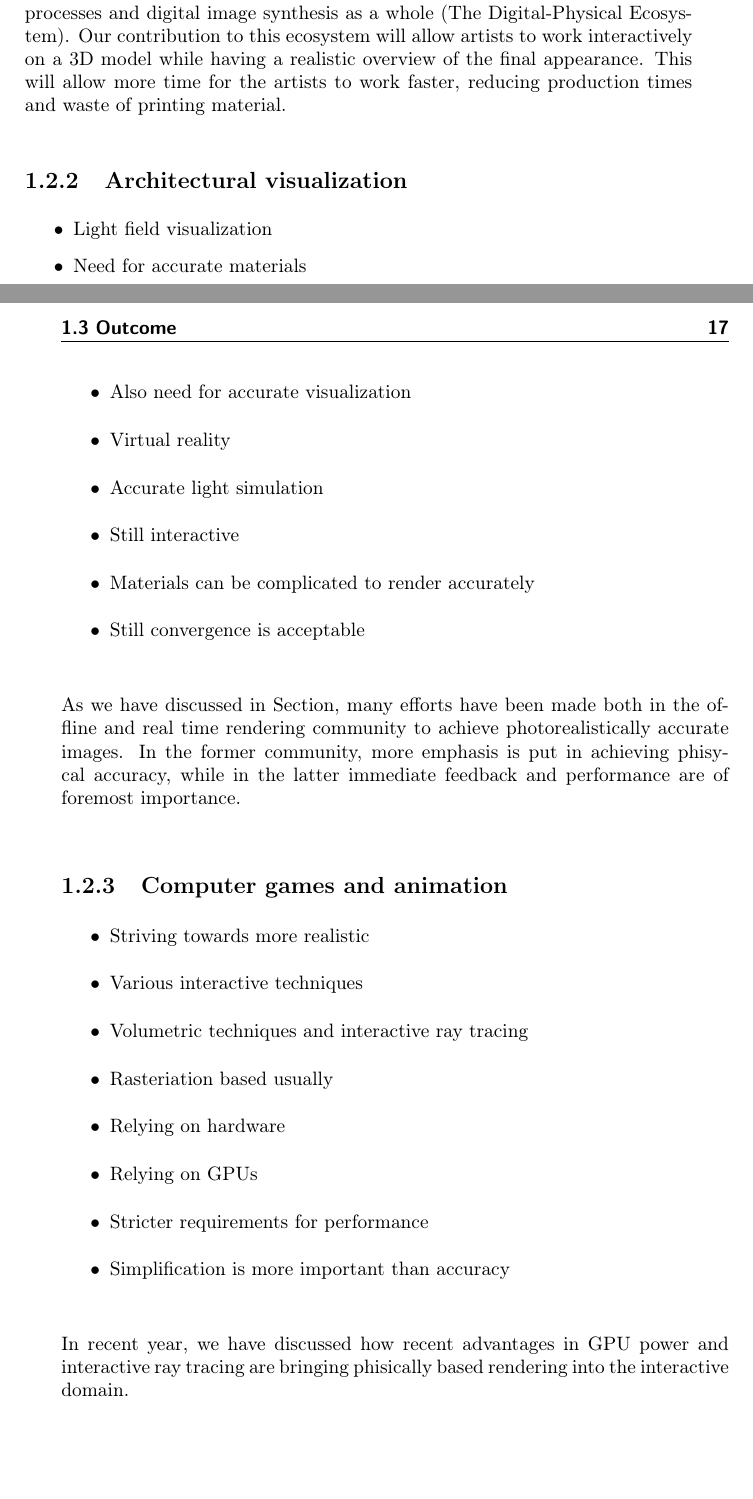
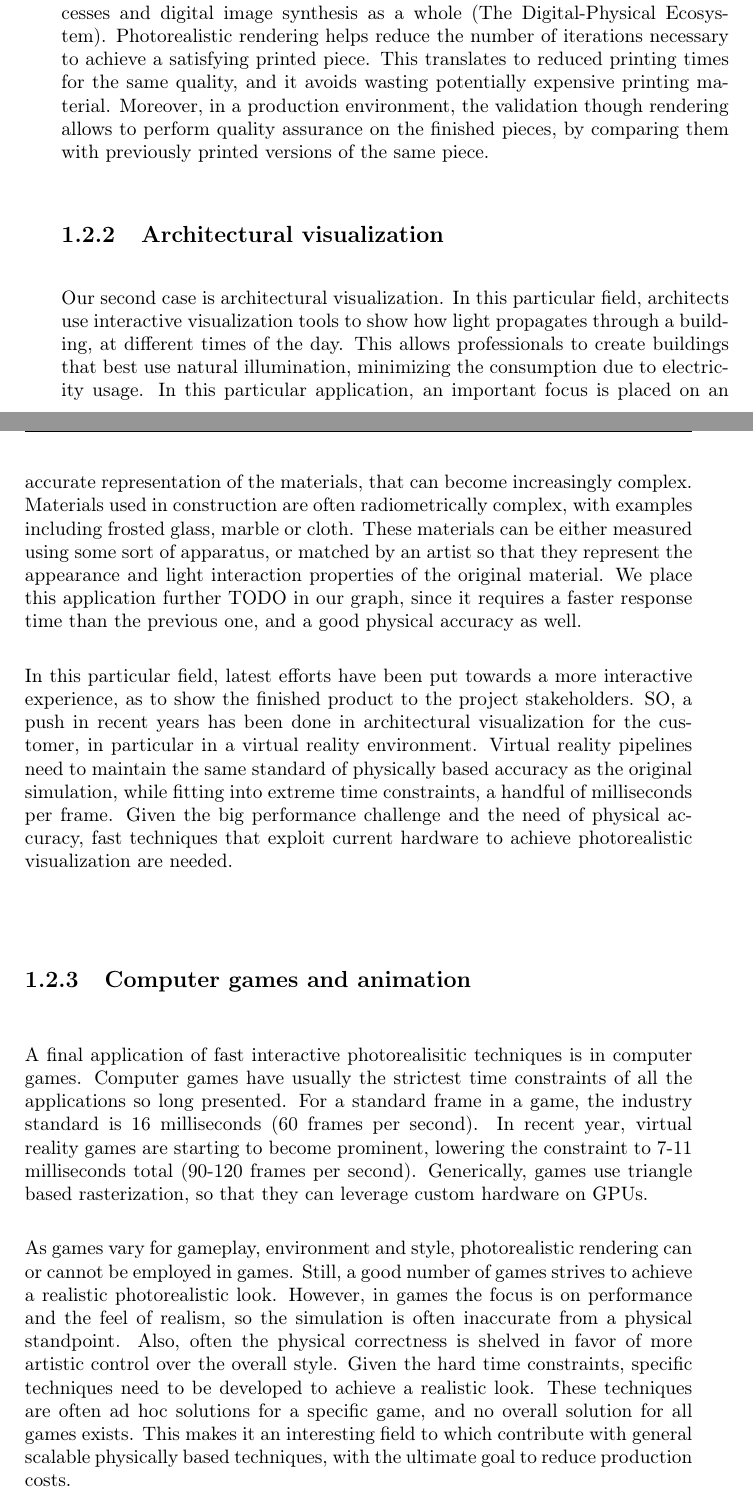
Before and after one commit to alcor-dtu/phdthesis, a LaTeX thesis (thesis.tex, which reads tex/introduction.tex): two parts of pages 18 and 19 of 96 before the commit and two parts of pages 19 and 20 of 98 after it, joined at a grey line, cut so that both start at the same text, the shorter picture padded with empty space. Compiled offline with pdfLaTeX.

Commit message:
more text for intro.

```diff
--- a/tex/introduction.tex
+++ b/tex/introduction.tex
@@ -71,39 +55,17 @@ In addition to the above motivations, we discuss three more detailed use cases i
 
-The focus of the project goes towards a more strict integration of 3D printing processes and
-digital image synthesis as a whole (The Digital-Physical Ecosystem). Our contribution to this
-ecosystem will allow artists to work interactively on a 3D model while having a realistic overview
-of the final appearance. This will allow more time for the artists to work faster, reducing
-production times and waste of printing material.
-
+All these innovations go towards a more strict integration of 3D printing processes and digital image synthesis as a whole (The Digital-Physical Ecosystem). Photorealistic rendering helps reduce the number of iterations necessary to achieve a satisfying printed piece. This translates to reduced printing times for the same quality, and it avoids wasting potentially expensive printing material. Moreover, in a production environment, the validation though rendering allows to perform quality assurance on the finished pieces, by comparing them with previously printed versions of the same piece.
 
 \subsection{Architectural visualization}
 
-\begin{itemize}
-\item Light field visualization
-\item Need for accurate materials
-\item Also need for accurate visualization
-\item Virtual reality
-\item Accurate light simulation
-\item Still interactive
-\item Materials can be complicated to render accurately
-\item Still convergence is acceptable
-\end{itemize}
+Our second case is architectural visualization. In this particular field, architects use interactive visualization tools to show how light propagates through a building, at different times of the day. This allows professionals to create buildings that best use natural illumination, minimizing the consumption due to electricity usage. In this particular application, an important focus is placed on an accurate representation of the materials, that can become increasingly complex. Materials used in construction are often radiometrically complex, with examples including frosted glass, marble or cloth. These materials can be either measured using some sort of apparatus, or matched by an artist so that they represent the appearance and light interaction properties of the original material. We place this application further TODO in our graph, since it requires a faster response time than the previous one, and a good physical accuracy as well.
 
-As we have discussed in Section, many efforts have been made both in the offline and real time rendering community to achieve photorealistically accurate images. In the former community, more emphasis is put in achieving phisycal accuracy, while in the latter immediate feedback and performance are of foremost importance.
+In this particular field, latest efforts have been put towards a more interactive experience, as to show the finished product to the project stakeholders. SO, a push in recent years has been done in architectural visualization for the customer, in particular in a virtual reality environment. Virtual reality pipelines need to maintain the same standard of physically based accuracy as the original simulation, while fitting into extreme time constraints, a handful of milliseconds per frame. Given the big performance challenge and the need of physical accuracy, fast techniques that exploit current hardware to achieve photorealistic visualization are needed.
 
 \subsection{Computer games and animation}
-\begin{itemize}
-\item Striving towards more realistic
-\item Various interactive techniques
-\item Volumetric techniques and interactive ray tracing
-\item Rasteriation based usually
-\item Relying on hardware
-\item Relying on GPUs
-\item Stricter requirements for performance
-\item Simplification is more important than accuracy
-\end{itemize}
 
-In recent year, we have discussed how recent advantages in GPU power and interactive ray tracing are bringing phisically based rendering into the interactive domain.
+A final application of fast interactive photorealisitic techniques is in computer games. Computer games have usually the strictest time constraints of all the applications so long presented. For a standard frame in a game, the industry standard is 16 milliseconds (60 frames per second). In recent year, virtual reality games are starting to become prominent, lowering the constraint to 7-11 milliseconds total (90-120 frames per second). Generically, games use triangle based rasterization, so that they can leverage custom hardware on GPUs.
+
+As games vary for gameplay, environment and style, photorealistic rendering can or cannot be employed in games. Still, a good number of games strives to achieve a realistic photorealistic look. However, in games the focus is on performance and the feel of realism, so the simulation is often inaccurate from a physical standpoint. Also, often the physical correctness is shelved in favor of more artistic control over the overall style. Given the hard time constraints, specific techniques need to be developed to achieve a realistic look. These techniques are often ad hoc solutions for a specific game, and no overall solution for all games exists. This makes it an interesting field to which contribute with general scalable physically based techniques, with the ultimate goal to reduce production costs.
 
 \section{Outcome}
 
```
Also changed, not shown: tex/introduction.tex (27 more changed lines).
